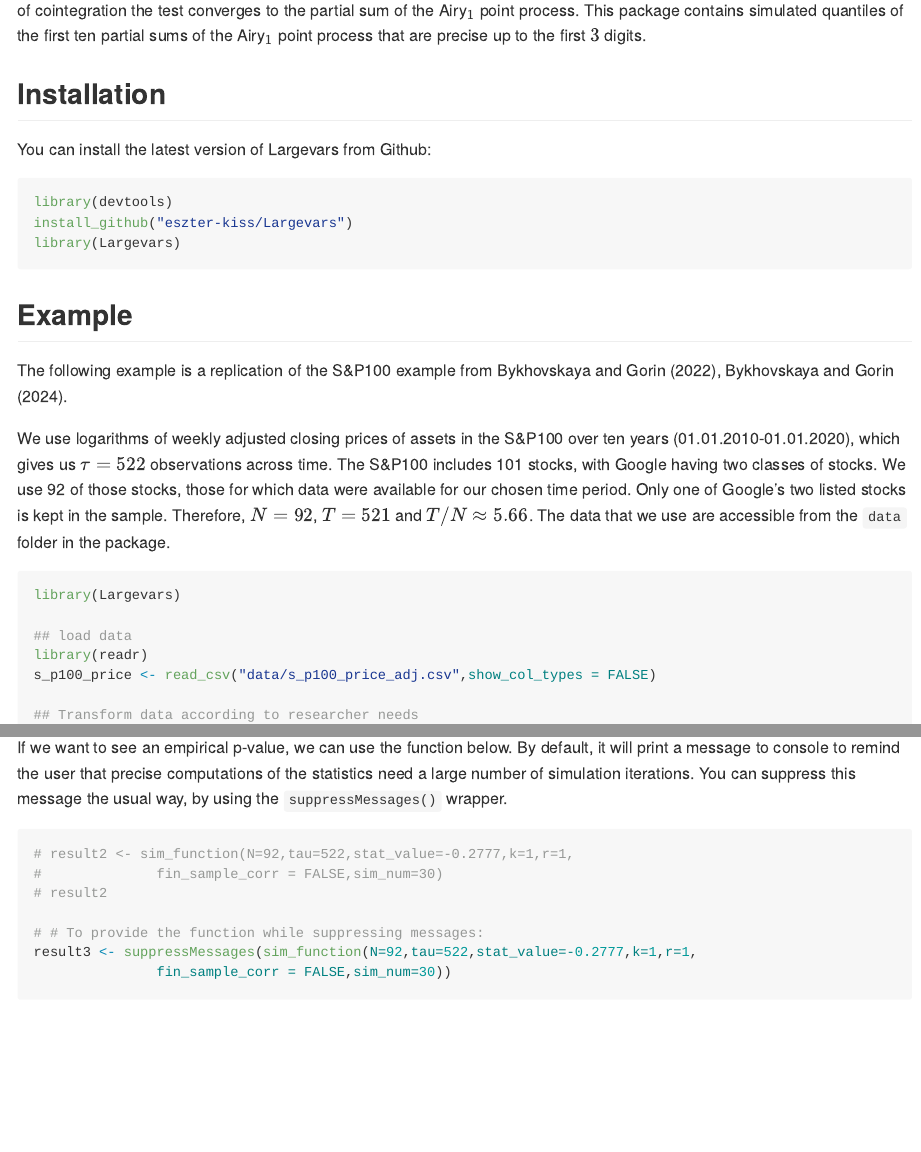
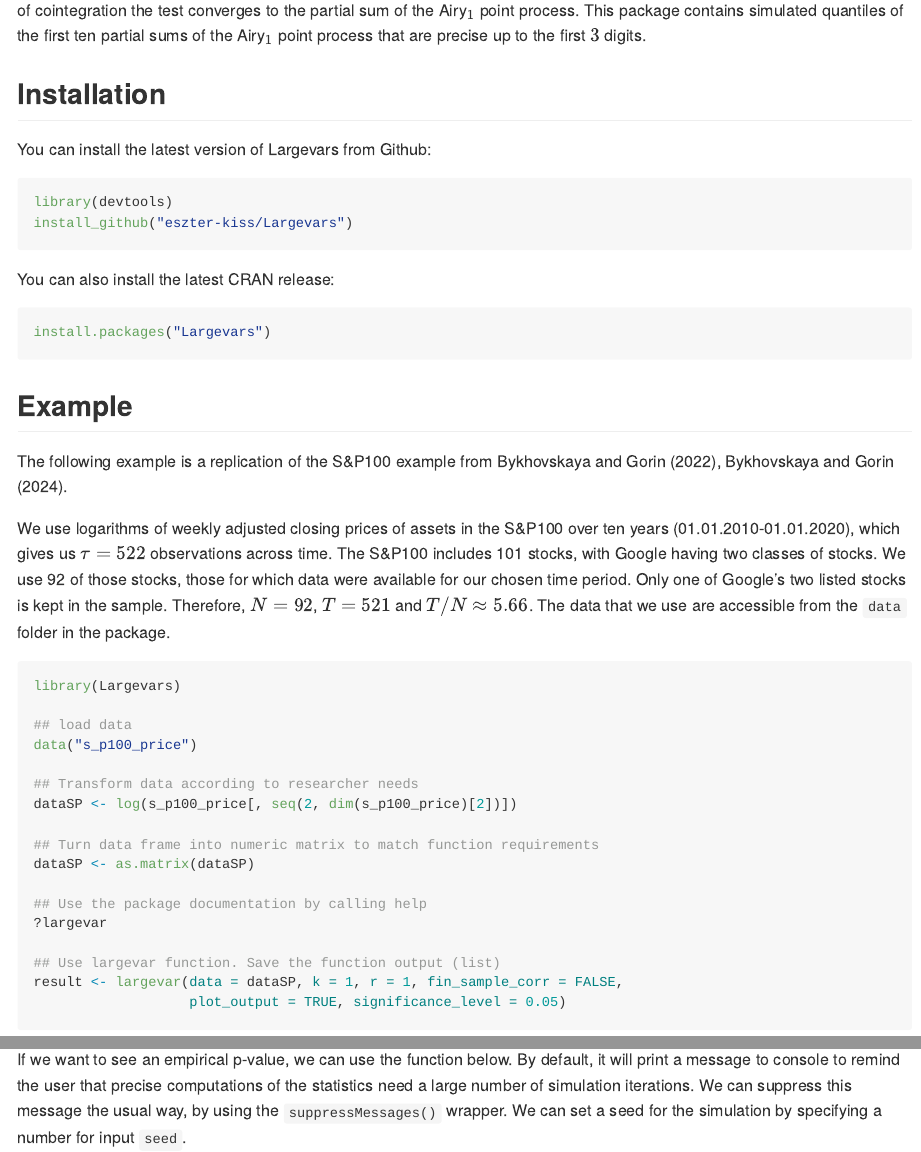
Before and after one commit to eszter-kiss/Largevars, an R Markdown document (README.Rmd): the page in a window 1100 px wide, from 190 px down, and a second part further down, joined at a grey line. The pictures show the output file README.md that the author committed with the source, drawn offline in the style of GitHub; long lines of code are wrapped.

Commit message:
Readme docs updated
Check that the readme docs updated correctly.

````diff
--- a/README.Rmd
+++ b/README.Rmd
@@ -25,11 +25,17 @@ based on the large $N,T$ asymptotics of Bykhovskaya and Gorin (2021, <doi:10.485
 
 You can install the latest version of Largevars from Github:
 
-```{r}
+```{r, eval=FALSE}
 library(devtools)
 install_github("eszter-kiss/Largevars")
-library(Largevars)
 ```
+
+You can also install the latest CRAN release:
+
+```{r, eval = FALSE}
+install.packages("Largevars")
+```
+
 
 ## Example
 
@@ -37,17 +43,14 @@ The following example is a replication of the S\&P100 example from  Bykhovskaya
 
 We use logarithms of weekly adjusted closing prices of assets in the S\&P100 over ten years (01.01.2010-01.01.2020), which gives us $\tau=522$ observations across time. The S\&P100 includes 101 stocks, with Google having two classes of stocks. We use 92 of those stocks, those for which data were available for our chosen time period. Only one of Google’s two listed stocks is kept in the sample. Therefore, $N = 92$, $T = 521$ and $T/N  \approx 5.66$. The data that we use are accessible from the `data` folder in the package.
 
-
-
 ```{r}
 library(Largevars)
 
 ## load data
-library(readr)
-s_p100_price <- read_csv("data/s_p100_price_adj.csv",show_col_types = FALSE)
+data("s_p100_price")
 
 ## Transform data according to researcher needs
-dataSP <- log(s_p100_price[,seq(2,dim(s_p100_price)[2])])
+dataSP <- log(s_p100_price[, seq(2, dim(s_p100_price)[2])])
 
 ## Turn data frame into numeric matrix to match function requirements
 dataSP <- as.matrix(dataSP)
@@ -55,3 +58,6 @@ dataSP <- as.matrix(dataSP)
 ## Use the package documentation by calling help
 ?largevar
 
+## Use largevar function. Save the function output (list)
+result <- largevar(data = dataSP, k = 1, r = 1, fin_sample_corr = FALSE,
+                   plot_output = TRUE, significance_level = 0.05)
@@ -73,10 +75,6 @@ result$significance_test$boolean_decision
 result$significance_test$significance_table
 ```
 
-If we want to see an empirical p-value, we can use the function below. By default, it will print a message to console to remind the user that precise computations of the statistics need a large number of simulation iterations. You can suppress this message the usual way, by using the `suppressMessages()` wrapper.
-
+If we want to see an empirical p-value, we can use the function below. By default, it will print a message to console to remind the user that precise computations of the statistics need a large number of simulation iterations. We can suppress this message the usual way, by using the `suppressMessages()` wrapper. We can set a seed for the simulation by specifying a number for input `seed`.
 
 ```{r}
-# result2 <- sim_function(N=92,tau=522,stat_value=-0.2777,k=1,r=1,
-# 			   fin_sample_corr = FALSE,sim_num=30)
-# result2
@@ -83,4 +84 @@ If we want to see an empirical p-value, we can use the function below. By defaul
 
-# # To provide the function while suppressing messages:
-result3 <- suppressMessages(sim_function(N=92,tau=522,stat_value=-0.2777,k=1,r=1,
-			   fin_sample_corr = FALSE,sim_num=30))
````
Also changed, not shown: README.md, README.Rmd (16 more changed lines), 7 other files.
